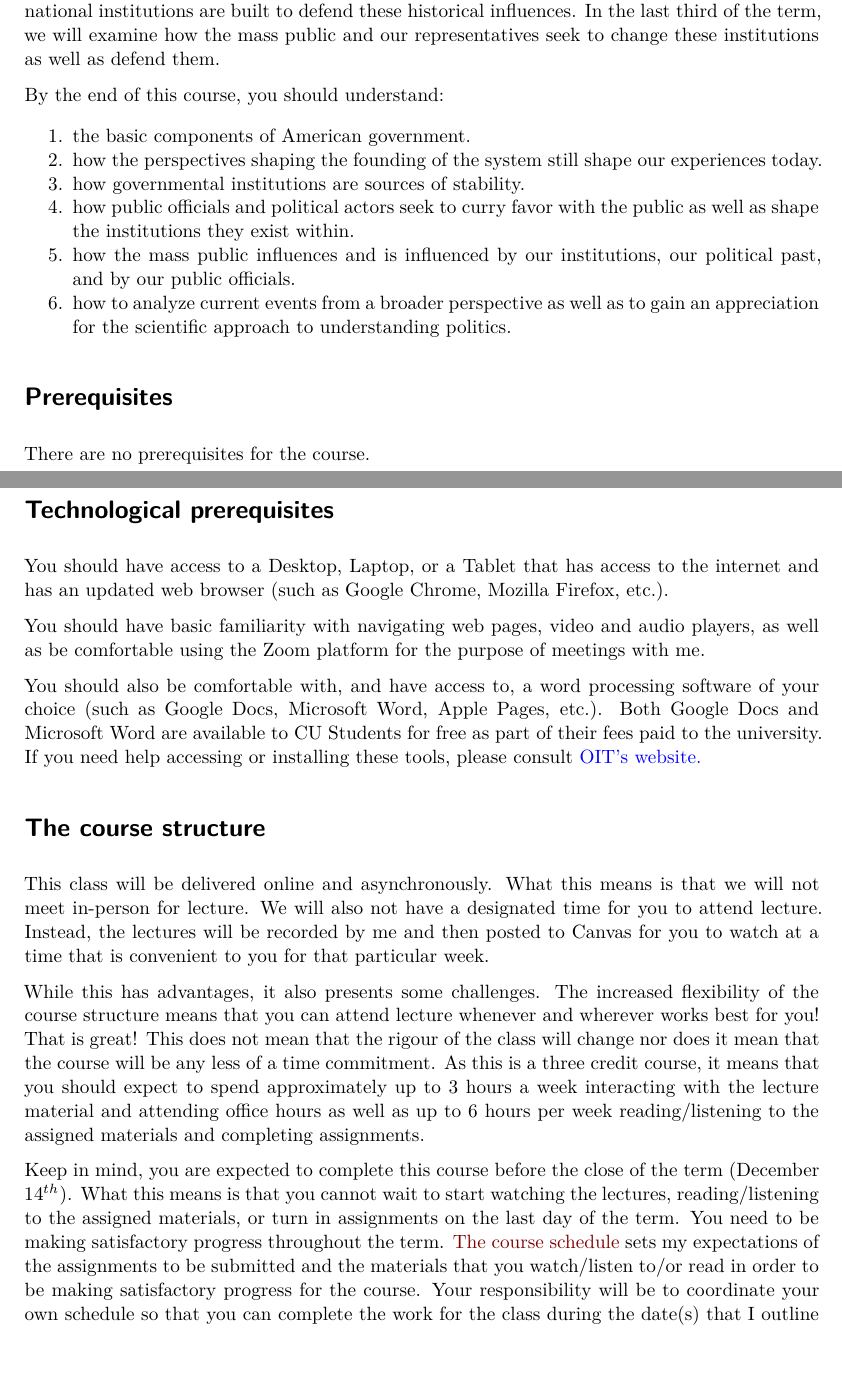
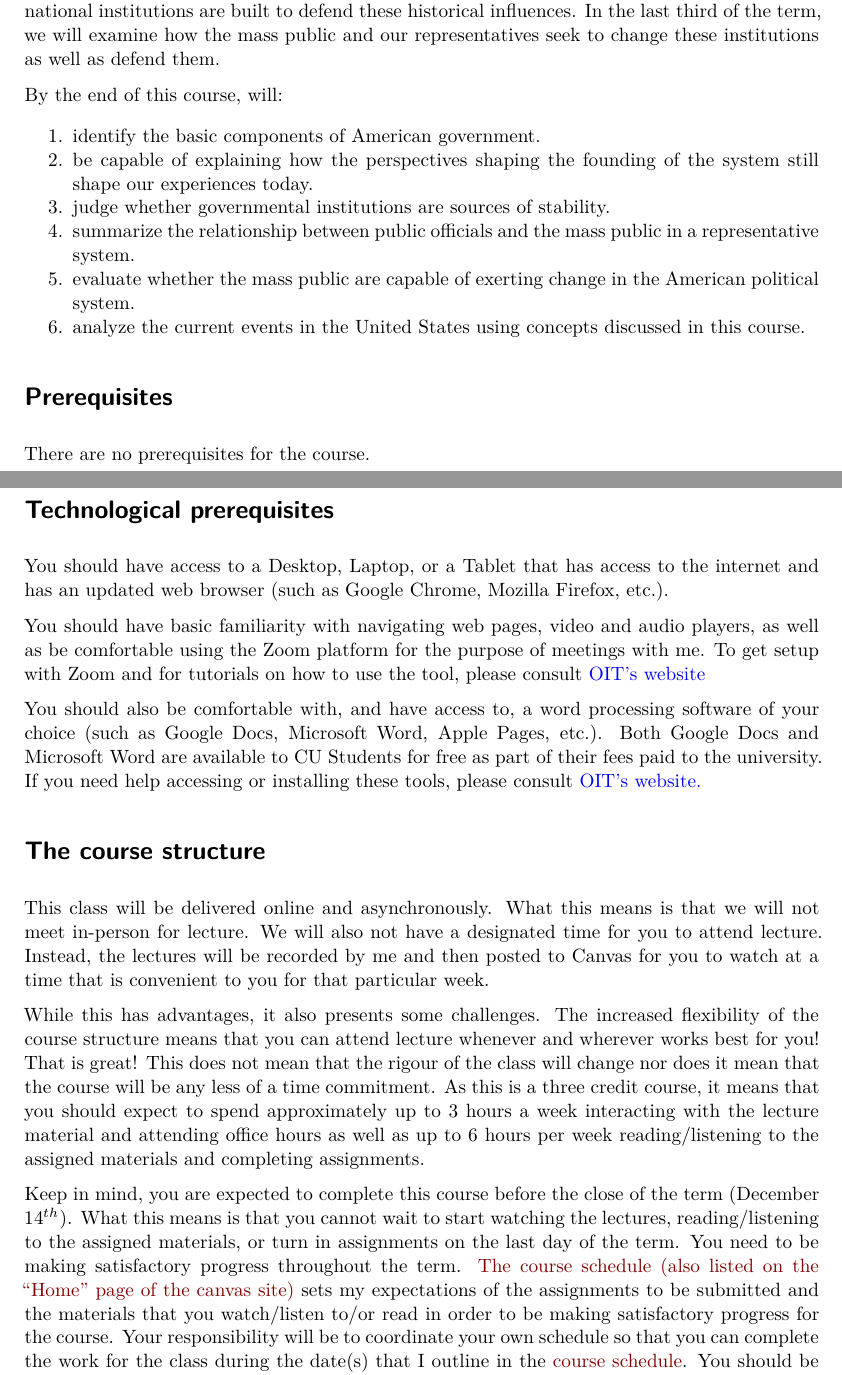
Before and after one commit to DamonCharlesRoberts/syllabus-archive, a Quarto document (instructor_of_record/intro_to_american_politics/fa_2023/src/syllabus.qmd): two parts of pages 1 and 2 of 11, joined at a grey line, cut so that both start at the same text. Rendered offline with R 4.5, knitr and Pandoc in place of Quarto, then LaTeX, with nearby package versions.

Commit message:
update syllabus based on instructional designer's feedback

```diff
--- a/instructor_of_record/intro_to_american_politics/fa_2023/src/syllabus.qmd
+++ b/instructor_of_record/intro_to_american_politics/fa_2023/src/syllabus.qmd
@@ -23,14 +23,14 @@ The American political system is a complex, but fascinating, combination of indi
 
 Before jumping into American politics as it is today, we will first examine how we got here. The first third of the term will focus on the theories and perspectives that shaped and still continues to shape our political system. We will then examine how our national and sub-national institutions are built to defend these historical influences. In the last third of the term, we will examine how the mass public and our representatives seek to change these institutions as well as defend them.
 
-By the end of this course, you should understand:
+By the end of this course, will:
 
-1.  the basic components of American government.
-2.  how the perspectives shaping the founding of the system still shape our experiences today.
-3.  how governmental institutions are sources of stability.
-4.  how public officials and political actors seek to curry favor with the public as well as shape the institutions they exist within.
-5.  how the mass public influences and is influenced by our institutions, our political past, and by our public officials.
-6.  how to analyze current events from a broader perspective as well as to gain an appreciation for the scientific approach to understanding politics.
+1.  identify the basic components of American government.
+2.  be capable of explaining how the perspectives shaping the founding of the system still shape our experiences today.
+3.  judge whether governmental institutions are sources of stability.
+4.  summarize the relationship between public officials and the mass public in a representative system.
+5.  evaluate whether the mass public are capable of exerting change in the American political system.
+6.  analyze the current events in the United States using concepts discussed in this course.
 
 # Prerequisites
 
@@ -40,7 +40,7 @@ There are no prerequisites for the course.
 
 You should have access to a Desktop, Laptop, or a Tablet that has access to the internet and has an updated web browser (such as Google Chrome, Mozilla Firefox, etc.).
 
-You should have basic familiarity with navigating web pages, video and audio players, as well as be comfortable using the Zoom platform for the purpose of meetings with me.
+You should have basic familiarity with navigating web pages, video and audio players, as well as be comfortable using the Zoom platform for the purpose of meetings with me. To get setup with Zoom and for tutorials on how to use the tool, please consult [OIT's website](https://oit.colorado.edu/services/conferencing-services/web-conferencing-zoom/help/getting-started-guide#:~:text=Go%20to%20http%3A%2F%2Fcuboulder,test%20your%20audio%20and%20video.)
 
 You should also be comfortable with, and have access to, a word processing software of your choice (such as Google Docs, Microsoft Word, Apple Pages, etc.). Both Google Docs and Microsoft Word are available to CU Students for free as part of their fees paid to the university. If you need help accessing or installing these tools, please consult [OIT's website.](https://oit.colorado.edu/)
 
@@ -50,7 +50,7 @@ This class will be delivered online and asynchronously. What this means is that
 
 While this has advantages, it also presents some challenges. The increased flexibility of the course structure means that you can attend lecture whenever and wherever works best for you! That is great! This does not mean that the rigour of the class will change nor does it mean that the course will be any less of a time commitment. As this is a three credit course, it means that you should expect to spend approximately up to 3 hours a week interacting with the lecture material and attending office hours as well as up to 6 hours per week reading/listening to the assigned materials and completing assignments.
 
-Keep in mind, you are expected to complete this course before the close of the term (December $14^{th}$). What this means is that you cannot wait to start watching the lectures, reading/listening to the assigned materials, or turn in assignments on the last day of the term. You need to be making satisfactory progress throughout the term. [The course schedule](#course-schedule) sets my expectations of the assignments to be submitted and the materials that you watch/listen to/or read in order to be making satisfactory progress for the course. Your responsibility will be to coordinate your own schedule so that you can complete the work for the class during the date(s) that I outline in the [course schedule](#course-schedule). You should be prepared to watch lectures, read/listen to the assigned materials, and work on your assignments weekly. You are expected to complete the course within the dates for the term (see [except for a few select cases due to extenuating circumstances](https://catalog.colorado.edu/undergraduate/credits-grading/); but talk to me as soon as possible if this is needed.)
+Keep in mind, you are expected to complete this course before the close of the term (December $14^{th}$). What this means is that you cannot wait to start watching the lectures, reading/listening to the assigned materials, or turn in assignments on the last day of the term. You need to be making satisfactory progress throughout the term. [The course schedule (also listed on the "Home" page of the canvas site)](#course-schedule) sets my expectations of the assignments to be submitted and the materials that you watch/listen to/or read in order to be making satisfactory progress for the course. Your responsibility will be to coordinate your own schedule so that you can complete the work for the class during the date(s) that I outline in the [course schedule](#course-schedule). You should be prepared to watch lectures, read/listen to the assigned materials, and work on your assignments weekly. You are expected to complete the course within the dates for the term (see [except for a few select cases due to extenuating circumstances](https://catalog.colorado.edu/undergraduate/credits-grading/); but talk to me as soon as possible if this is needed.)
 
 The structure of the class means that the need for proactive communication is higher! As I cannot see confused faces, cannot keep track of whether or not you are attending class and keeping up with your notes, I need your help by reaching out to me when you are confused or are falling behind. The more time that you let me know of something that is limiting your success or enjoyment of the class, the more I can do about it!
 
```
Also changed, not shown: instructor_of_record/intro_to_american_politics/fa_2023/src/syllabus.qmd (10 more changed lines), 1 other file.
